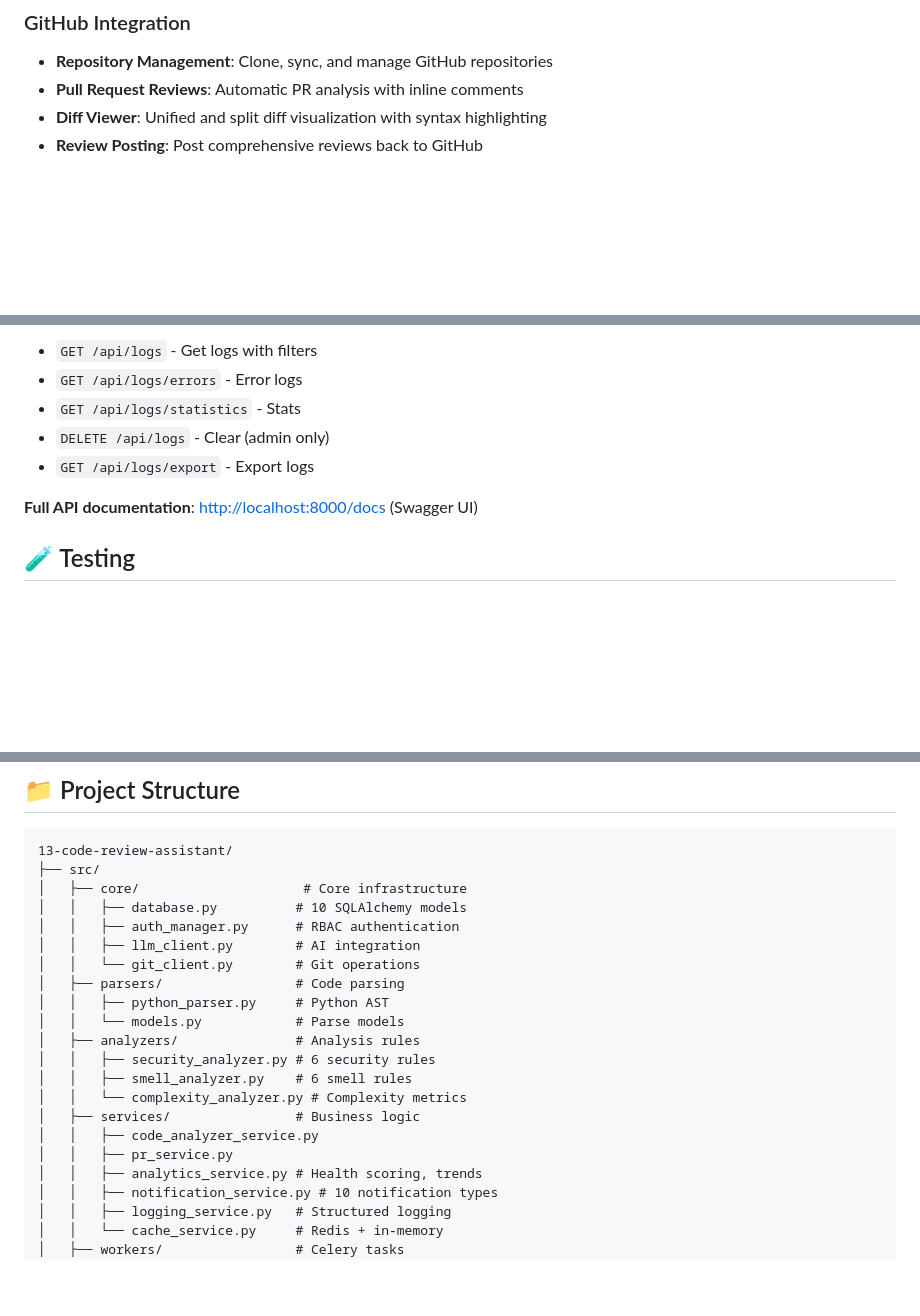
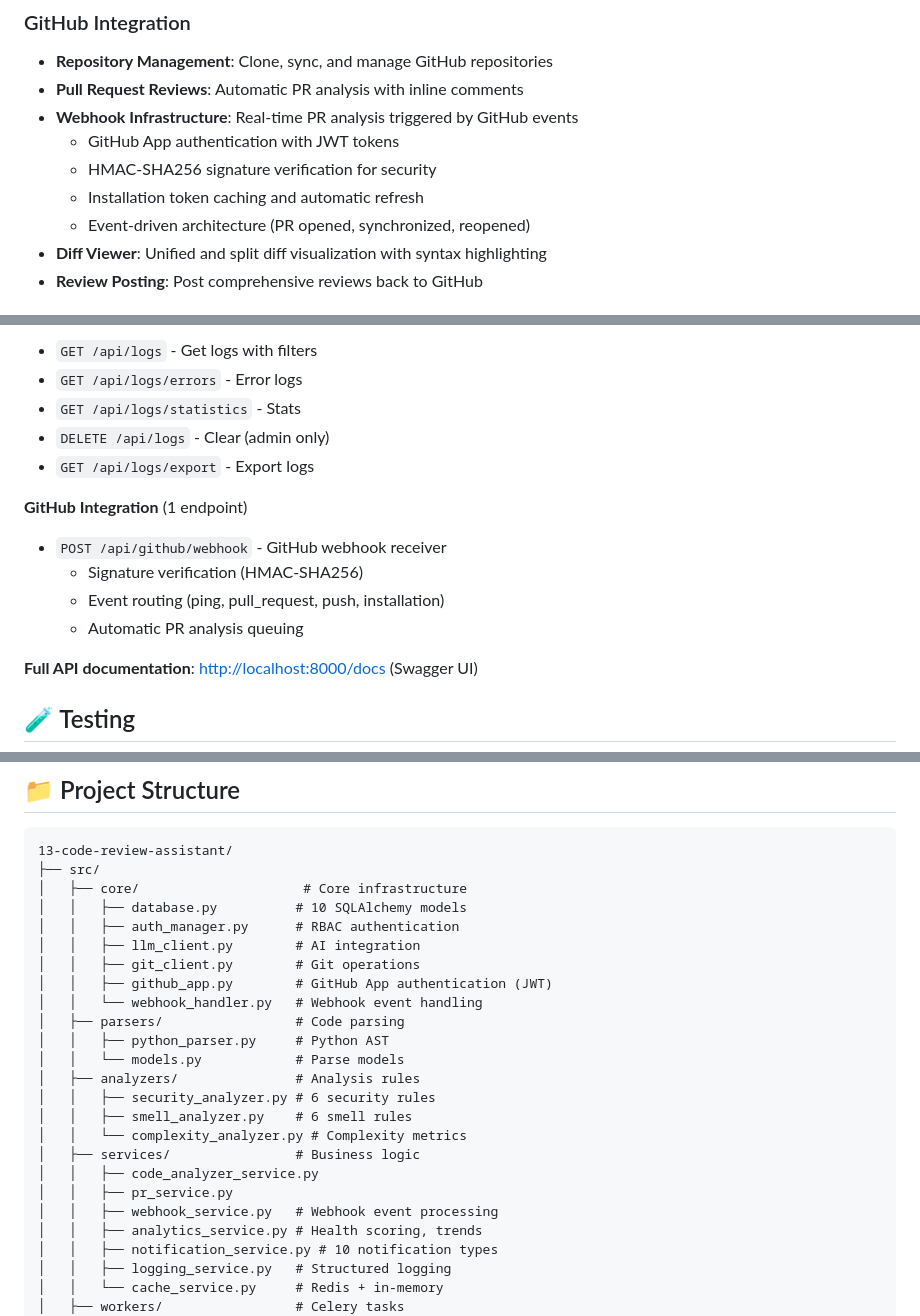
Before and after one commit to AKHIL-149/ai-experiments-hub, a Markdown page: python-projects/13-code-review-assistant/README.md, 3 parts joined by grey strips. Drawn GitHub-style; blank space fills up the shorter version.

```diff
--- a/python-projects/13-code-review-assistant/README.md
+++ b/python-projects/13-code-review-assistant/README.md
@@ -27,6 +27,11 @@ An intelligent code review system that analyzes Python, JavaScript/TypeScript, J
 ### GitHub Integration
 - **Repository Management**: Clone, sync, and manage GitHub repositories
 - **Pull Request Reviews**: Automatic PR analysis with inline comments
+- **Webhook Infrastructure**: Real-time PR analysis triggered by GitHub events
+  - GitHub App authentication with JWT tokens
+  - HMAC-SHA256 signature verification for security
+  - Installation token caching and automatic refresh
+  - Event-driven architecture (PR opened, synchronized, reopened)
 - **Diff Viewer**: Unified and split diff visualization with syntax highlighting
 - **Review Posting**: Post comprehensive reviews back to GitHub
 
@@ -352,6 +358,12 @@ registry.reset_statistics()
 - `DELETE /api/logs` - Clear (admin only)
 - `GET /api/logs/export` - Export logs
 
+**GitHub Integration** (1 endpoint)
+- `POST /api/github/webhook` - GitHub webhook receiver
+  * Signature verification (HMAC-SHA256)
+  * Event routing (ping, pull_request, push, installation)
+  * Automatic PR analysis queuing
+
 **Full API documentation**: [http://localhost:8000/docs](http://localhost:8000/docs) (Swagger UI)
 
 ## 🧪 Testing
@@ -409,7 +421,9 @@ docker run -d -p 8000:8000 \
 │   │   ├── database.py          # 10 SQLAlchemy models
 │   │   ├── auth_manager.py      # RBAC authentication
 │   │   ├── llm_client.py        # AI integration
-│   │   └── git_client.py        # Git operations
+│   │   ├── git_client.py        # Git operations
+│   │   ├── github_app.py        # GitHub App authentication (JWT)
+│   │   └── webhook_handler.py   # Webhook event handling
 │   ├── parsers/                 # Code parsing
 │   │   ├── python_parser.py     # Python AST
 │   │   └── models.py            # Parse models
@@ -420,6 +434,7 @@ docker run -d -p 8000:8000 \
 │   ├── services/                # Business logic
 │   │   ├── code_analyzer_service.py
 │   │   ├── pr_service.py
+│   │   ├── webhook_service.py   # Webhook event processing
 │   │   ├── analytics_service.py # Health scoring, trends
 │   │   ├── notification_service.py # 10 notification types
 │   │   ├── logging_service.py   # Structured logging
```
Also changed, not shown: other parts of python-projects/13-code-review-assistant/README.md (+38 -6 lines).
